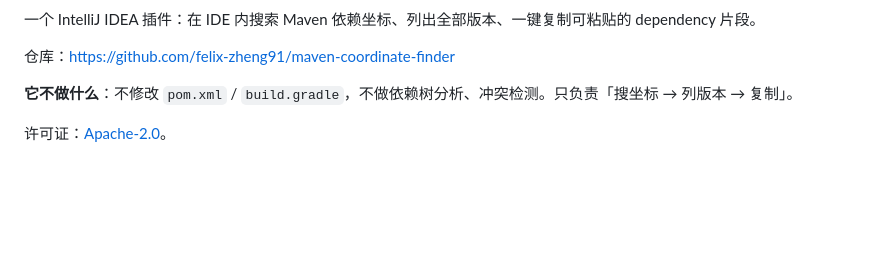
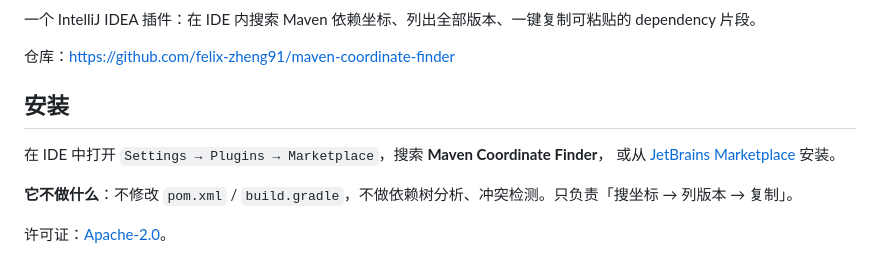
Before and after one commit to felix-zheng91/maven-coordinate-finder, a Markdown page: README.md, the part around one of its changes. Rendered like a GitHub page; blank space fills up the shorter version.

Commit message:
Add Marketplace badges and install instructions

```diff
--- a/README.md
+++ b/README.md
@@ -3,6 +6,11 @@
 一个 IntelliJ IDEA 插件：在 IDE 内搜索 Maven 依赖坐标、列出全部版本、一键复制可粘贴的 dependency 片段。
 
 仓库：<https://github.com/felix-zheng91/maven-coordinate-finder>
+
+## 安装
+
+在 IDE 中打开 `Settings → Plugins → Marketplace`，搜索 **Maven Coordinate Finder**，
+或从 [JetBrains Marketplace](https://plugins.jetbrains.com/plugin/35213-maven-coordinate-finder) 安装。
 
 **它不做什么**：不修改 `pom.xml` / `build.gradle`，不做依赖树分析、冲突检测。只负责「搜坐标 → 列版本 → 复制」。
 
```
Also changed, not shown: other parts of README.md (+3 -0 lines).
